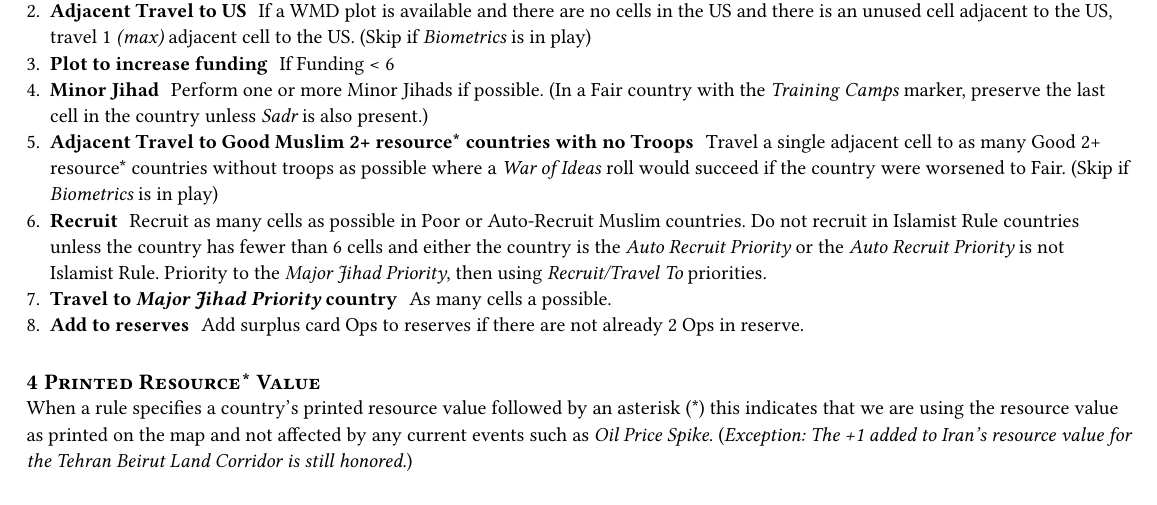
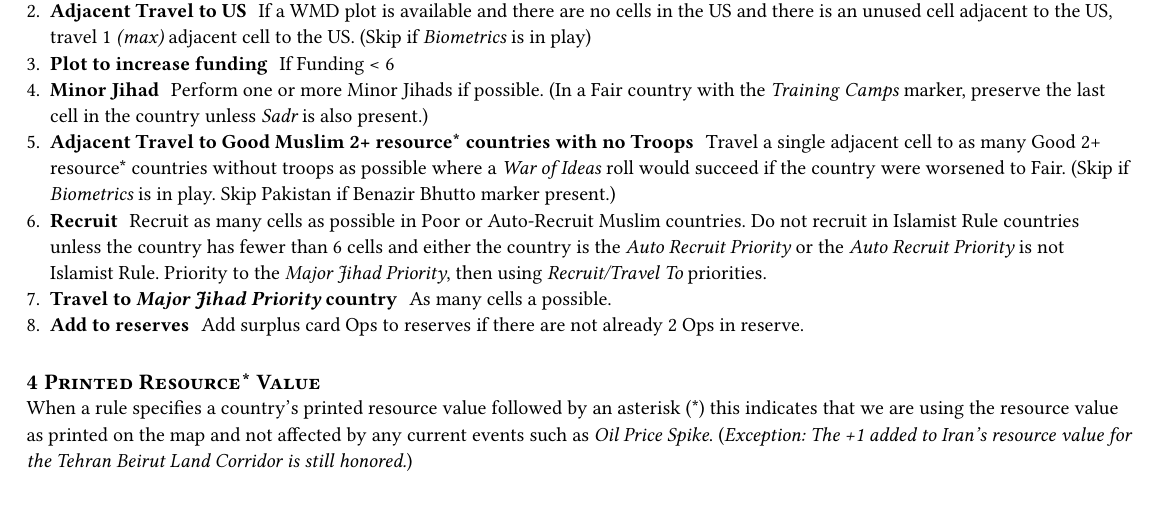
Before and after one commit to sellmerfud/awakening, a Typst document (src/typst/enh-bot-instructions.typ): part of page 1 of 4, cut so that both start at the same text. Compiled offline with Typst 0.15.

Commit message:
fix: exclude Pakistan w/ Benazir Bhutto
When selecting Good Muslims without troops for
events 79 Clean Operatives and 86 Lebanon War,
exclude Pakistan if Benazir Bhutto is active.

```diff
--- a/src/typst/enh-bot-instructions.typ
+++ b/src/typst/enh-bot-instructions.typ
@@ -65,7 +65,7 @@ may only participate in one Radicalization Operation.
 + / Adjacent Travel to US: If a WMD plot is available and there are no cells in the US and there is an unused cell adjacent to the US, travel 1 _(max)_ adjacent cell to the US. (Skip if _Biometrics_ is in play)
 + / Plot to increase funding: If Funding < 6
 + / Minor Jihad: Perform one or more Minor Jihads if possible. (In a Fair country with the _Training Camps_ marker, preserve the last cell in the country unless _Sadr_ is also present.)
-+ / Adjacent Travel to Good Muslim 2+ resource\* countries with no Troops: Travel a single adjacent cell to as many Good 2+ resource\* countries without troops as possible where a _War of Ideas_ roll would succeed if the country were worsened to Fair. (Skip if _Biometrics_ is in play)
++ / Adjacent Travel to Good Muslim 2+ resource\* countries with no Troops: Travel a single adjacent cell to as many Good 2+ resource\* countries without troops as possible where a _War of Ideas_ roll would succeed if the country were worsened to Fair. (Skip if _Biometrics_ is in play. Skip Pakistan if Benazir Bhutto marker present.)
 + / Recruit: Recruit as many cells as possible in Poor or Auto-Recruit Muslim countries.  Do not recruit in Islamist Rule countries unless the country has fewer than 6 cells and either the country is the _Auto Recruit Priority_ or the _Auto Recruit Priority_  is not Islamist Rule.  Priority to the _Major Jihad Priority_, then using _Recruit/Travel To_ priorities.
 + / Travel to _Major Jihad Priority_ country: As many cells a possible.
 + / Add to reserves: Add surplus card Ops to reserves if there are not already 2 Ops in reserve.
```
Also changed, not shown: 2 other files.
